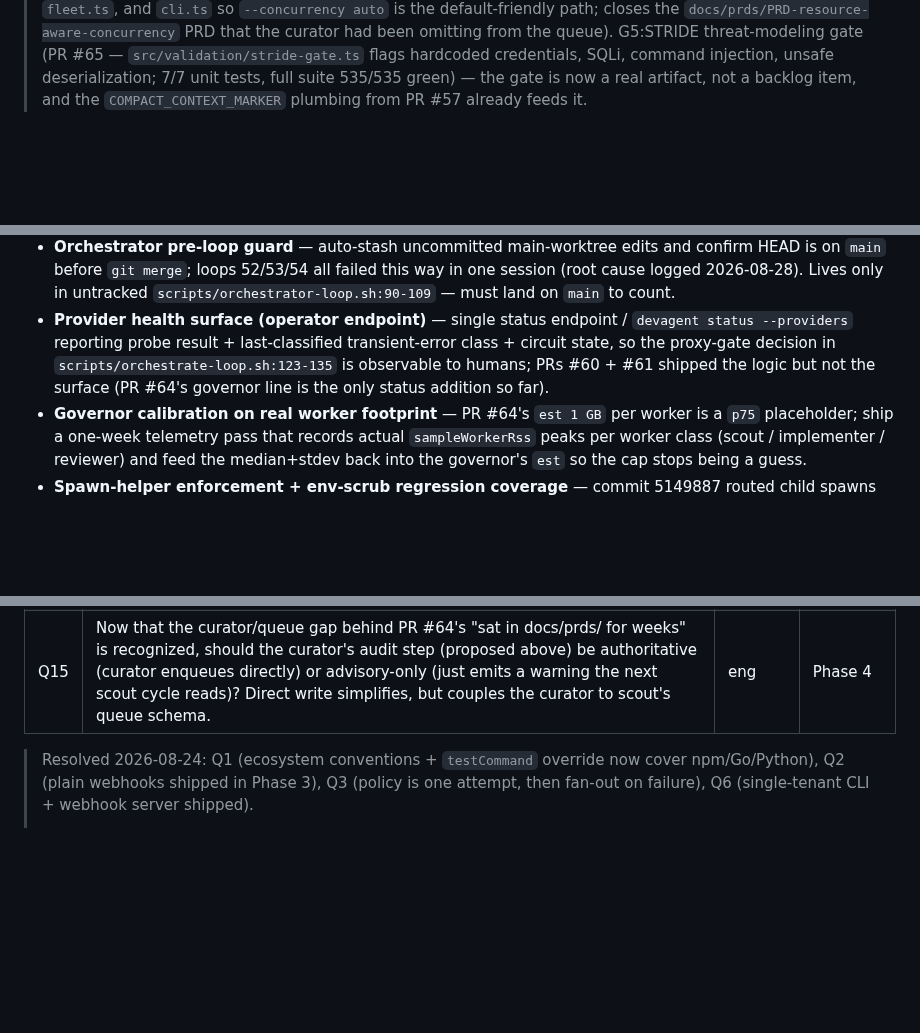
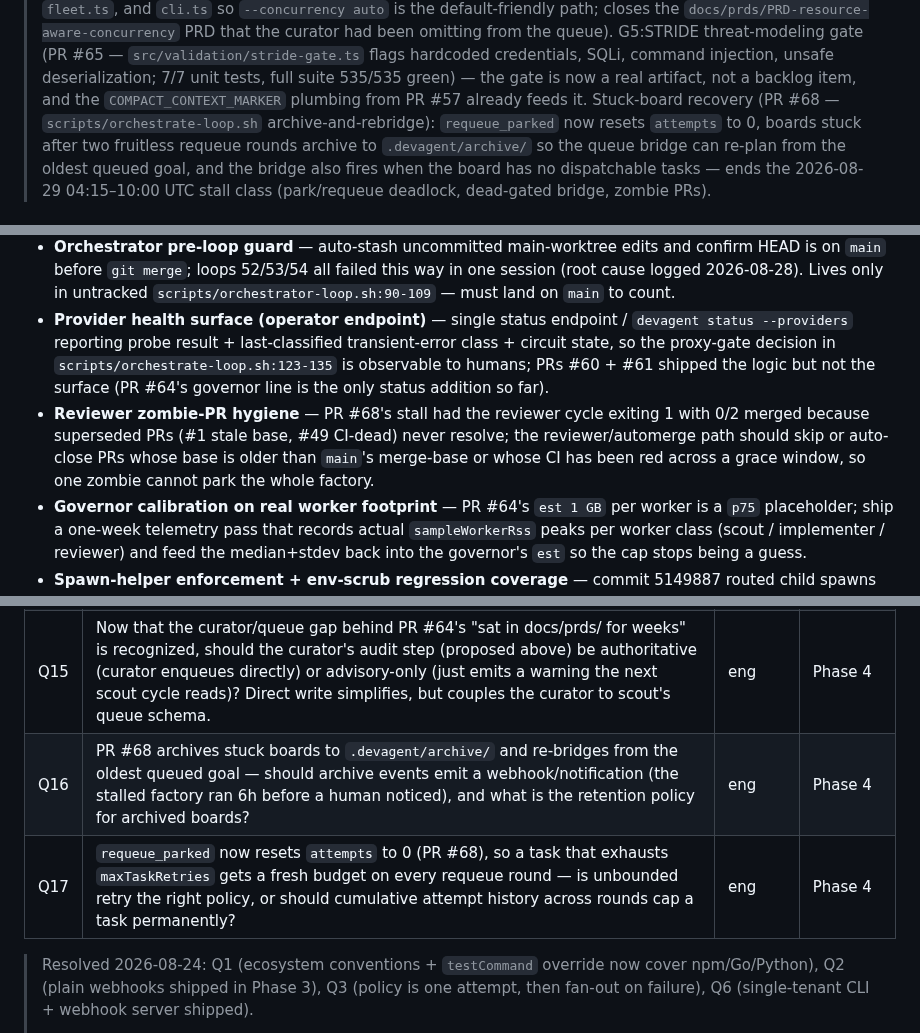
Before and after one commit to FreePeak/devagent, a Markdown page: docs/PRD.md, 3 parts joined by grey strips. GitHub-like rendering; blank space fills up the shorter version.

Commit message:
Docs: PRD curation 20260829 - refresh roadmap backlog from delivery history (#69)

```diff
--- a/docs/PRD.md
+++ b/docs/PRD.md
@@ -609,4 +609,11 @@ Webhook-triggered runs with HMAC verification and dedup, run dashboard/status co
 > deserialization; 7/7 unit tests, full suite 535/535 green) —
 > the gate is now a real artifact, not a backlog item, and the
 > `COMPACT_CONTEXT_MARKER` plumbing from PR #57 already feeds it.
+> Stuck-board recovery (PR #68 — `scripts/orchestrate-loop.sh`
+> archive-and-rebridge): `requeue_parked` now resets `attempts` to 0,
+> boards stuck after two fruitless requeue rounds archive to
+> `.devagent/archive/` so the queue bridge can re-plan from the oldest
+> queued goal, and the bridge also fires when the board has no
+> dispatchable tasks — ends the 2026-08-29 04:15–10:00 UTC stall class
+> (park/requeue deadlock, dead-gated bridge, zombie PRs).
 
@@ -618,6 +625,7 @@ Webhook-triggered runs with HMAC verification and dedup, run dashboard/status co
 - **Orchestrator `taskInterrupt` path** — kill a worker mid-task when its `trail.jsonl` shows 3+ identical failures (OpenCode v1.18.20 `task_id` substrate, Codex 0.150.0 interrupt hook); designed alongside the iter55 plumbing.
 - **Orchestrator pre-loop guard** — auto-stash uncommitted main-worktree edits and confirm HEAD is on `main` before `git merge`; loops 52/53/54 all failed this way in one session (root cause logged 2026-08-28). Lives only in untracked `scripts/orchestrator-loop.sh:90-109` — must land on `main` to count.
 - **Provider health surface (operator endpoint)** — single status endpoint / `devagent status --providers` reporting probe result + last-classified transient-error class + circuit state, so the proxy-gate decision in `scripts/orchestrate-loop.sh:123-135` is observable to humans; PRs #60 + #61 shipped the logic but not the surface (PR #64's governor line is the only status addition so far).
+- **Reviewer zombie-PR hygiene** — PR #68's stall had the reviewer cycle exiting 1 with 0/2 merged because superseded PRs (#1 stale base, #49 CI-dead) never resolve; the reviewer/automerge path should skip or auto-close PRs whose base is older than `main`'s merge-base or whose CI has been red across a grace window, so one zombie cannot park the whole factory.
 - **Governor calibration on real worker footprint** — PR #64's `est 1 GB` per worker is a `p75` placeholder; ship a one-week telemetry pass that records actual `sampleWorkerRss` peaks per worker class (scout / implementer / reviewer) and feed the median+stdev back into the governor's `est` so the cap stops being a guess.
 - **Spawn-helper enforcement + env-scrub regression coverage** — commit 5149887 routed child spawns through `runCli`/`syncCli`/`spawnChild` for uniform PATH fallback, but nothing prevents a future `child_process.spawn` callsite from re-bypassing the helper; add an ESLint rule (or a `test/spawn-utils.test.ts` grep-style guard) plus a herdr env-scrub unit test for keys containing colons, brackets, or leading digits so the 2026-08-28 pane-startup death class cannot silently regress.
 
@@ -630,6 +638,8 @@ Webhook-triggered runs with HMAC verification and dedup, run dashboard/status co
 | Q13 | `taskInterrupt` mid-flight (OpenCode v1.18.20 `task_id` + Codex 0.150.0 interrupt hook): should the orchestrator kill the worker process directly, or send a graceful-stop signal and only force-kill on a short grace timeout? | product | Phase 4 |
 | Q14 | With PR #64's governor on by default, should `devagent status` surface the live `effectiveConcurrency` + `lastSample` + per-worker RSS, or stay at the one-line readout added in PR #64 AC-10? Operators need enough to debug "why is auto-1 today" without leaking the per-pid sample into the human view. | eng | Phase 4 |
 | Q15 | Now that the curator/queue gap behind PR #64's "sat in docs/prds/ for weeks" is recognized, should the curator's audit step (proposed above) be authoritative (curator enqueues directly) or advisory-only (just emits a warning the next scout cycle reads)? Direct write simplifies, but couples the curator to scout's queue schema. | eng | Phase 4 |
+| Q16 | PR #68 archives stuck boards to `.devagent/archive/` and re-bridges from the oldest queued goal — should archive events emit a webhook/notification (the stalled factory ran 6h before a human noticed), and what is the retention policy for archived boards? | eng | Phase 4 |
+| Q17 | `requeue_parked` now resets `attempts` to 0 (PR #68), so a task that exhausts `maxTaskRetries` gets a fresh budget on every requeue round — is unbounded retry the right policy, or should cumulative attempt history across rounds cap a task permanently? | eng | Phase 4 |
 
 > Resolved 2026-08-24: Q1 (ecosystem conventions + `testCommand` override now
 > cover npm/Go/Python), Q2 (plain webhooks shipped in Phase 3), Q3 (policy is
```
Also changed, not shown: other parts of docs/PRD.md (+1 -1 lines).
